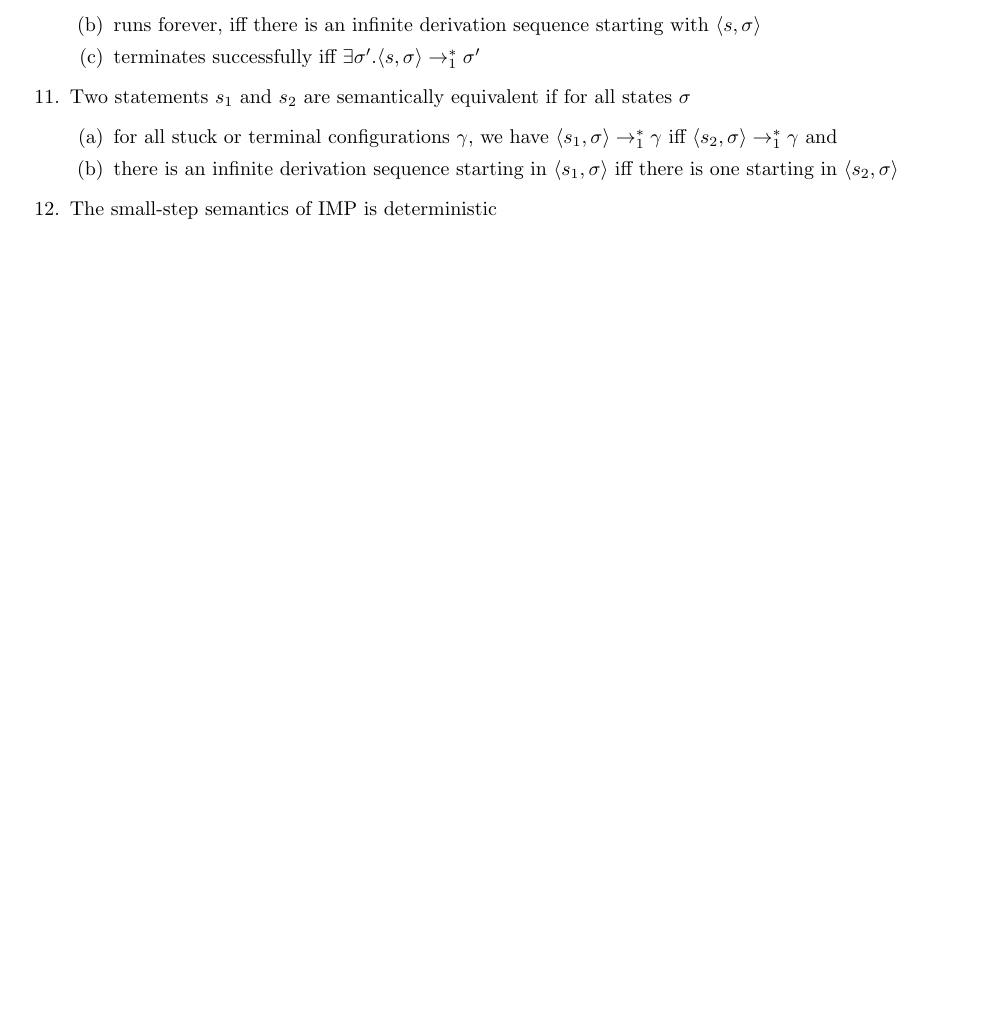
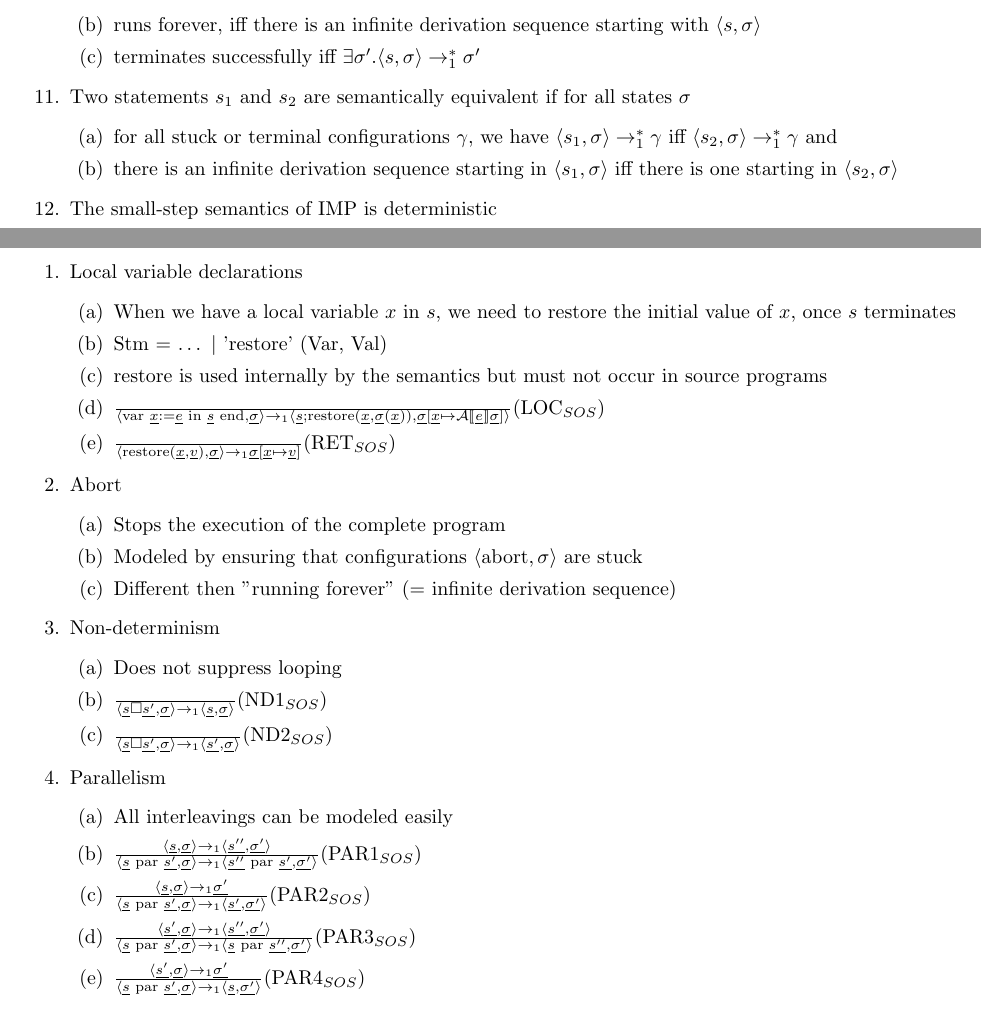
Before and after one commit to OdinAnDieFreude/ZF_Semester_4, a LaTeX document (FM/FM.tex, which reads FM/10_IMP_ExtensionsForSmallStepSemantics.tex): part of page 16 of 16 before the commit and two parts of pages 16 and 17 of 17 after it, the two joined at a grey line, cut so that both start at the same text, the shorter picture padded with empty space. Compiled offline with pdfLaTeX.

Commit message:
Summarize IMP Extensions for small-step semantics

```diff
--- /dev/null
+++ b/FM/10_IMP_ExtensionsForSmallStepSemantics.tex
@@ -0,0 +1,31 @@
+\section{IMP extensions for small-step semantics}
+\enumstart
+	\item Local variable declarations
+	\enumstart
+		\item When we have a local variable $x$ in $s$, we need to restore the initial value of $x$, once $s$ terminates
+		\item Stm = $\mathellipsis \ |$ 'restore' (Var, Val)
+		\item restore is used internally by the semantics but must not occur in source programs
+		\item $\frac{}{\lan \text{var }\underline{x} := \underline{e}\text{ in }\underline{s}\text{ end}, \underline{\sigma} \ran \rightarrow_1 \lan \underline{s}; \text{restore}(\underline{x}, \underline{\sigma}(\underline{x})), \underline{\sigma}[\underline{x} \mapsto \mathcal{A}\llb \underline{e} \rrb \underline{\sigma}] \ran}$(LOC$_{SOS}$)
+		\item $\frac{}{\lan\text{restore}(\underline{x},\underline{v}), \underline{\sigma}\ran \rightarrow_1 \underline{\sigma}[\underline{x} \mapsto \underline{v}]}$(RET$_{SOS}$)
+	\enumend
+	\item Abort
+	\enumstart
+		\item Stops the execution of the complete program
+		\item Modeled by ensuring that configurations $\lan \text{abort}, \sigma\ran$ are stuck
+		\item Different then "running forever" (= infinite derivation sequence)
+	\enumend
+	\item Non-determinism
+	\enumstart
+		\item Does not suppress looping
+		\item $\frac{}{\lan\underline{s}\square \underline{s'}, \underline{\sigma} \ran \rightarrow_1 \lan \underline{s}, \underline{\sigma} \ran}$(ND1$_{SOS}$)
+		\item $\frac{}{\lan \underline{s} \square \underline{s'}, \underline{\sigma} \ran \rightarrow_1 \lan \underline{s'}, \underline{\sigma} \ran}$(ND2$_{SOS}$)
+	\enumend
+	\item Parallelism
+	\enumstart
+		\item All interleavings can be modeled easily
+		\item $\frac{\lan \underline{s}, \underline{\sigma} \ran \rightarrow_1 \lan \underline{s''}, \underline{\sigma'} \ran}{\lan \underline{s} \text{ par }\underline{s'}, \underline{\sigma} \ran \rightarrow_1 \lan \underline{s''} \text{ par }\underline{s'}, \underline{\sigma'} \ran}$(PAR1$_{SOS}$)
+		\item $\frac{\lan \underline{s}, \underline{\sigma} \ran \rightarrow_1  \underline{\sigma'}}{\lan \underline{s} \text{ par }\underline{s'}, \underline{\sigma} \ran \rightarrow_1 \lan \underline{s'}, \underline{\sigma'} \ran}$(PAR2$_{SOS}$)
+		\item $\frac{\lan \underline{s'}, \underline{\sigma} \ran \rightarrow_1 \lan \underline{s''}, \underline{\sigma'} \ran}{\lan \underline{s} \text{ par }\underline{s'}, \underline{\sigma} \ran \rightarrow_1 \lan \underline{s} \text{ par }\underline{s''}, \underline{\sigma'} \ran}$(PAR3$_{SOS}$)
+		\item $\frac{\lan \underline{s'}, \underline{\sigma} \ran \rightarrow_1  \underline{\sigma'}}{\lan \underline{s} \text{ par }\underline{s'}, \underline{\sigma} \ran \rightarrow_1 \lan \underline{s}, \underline{\sigma'} \ran}$(PAR4$_{SOS}$)
+	\enumend
+\enumend
```
Also changed, not shown: FM/FM.tex (+1 -0 lines).
